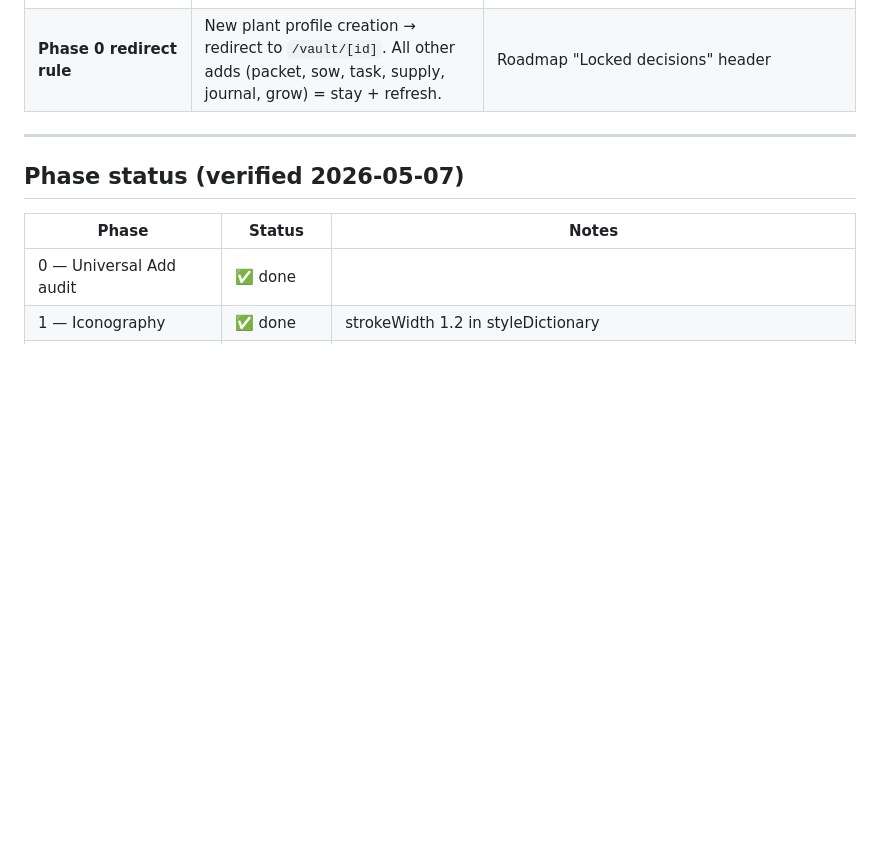
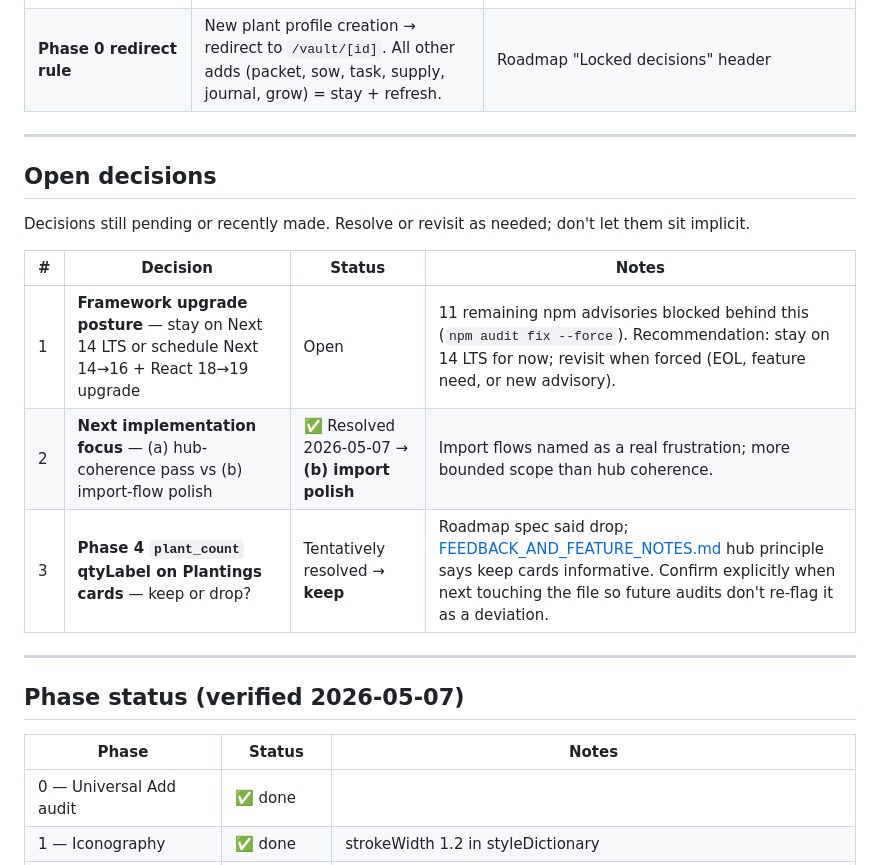
Before and after one commit to sydknee09-web/Garden-Tracker, a Markdown page: docs/PROJECT_STATUS.md, the part around the change. Drawn GitHub-style; blank space fills up the shorter version.

Commit message:
docs(status): add Open decisions section
Capture three pending decisions explicitly so they don't drift back to
implicit: framework upgrade posture (open, recommend stay on 14 LTS),
next implementation focus (resolved → import-flow polish), and Phase 4
plant_count qtyLabel (tentatively resolved → keep, per FEEDBACK hub
principle).

Co-Authored-By: Claude Opus 4.7 (1M context) <noreply@anthropic.com>

```diff
--- a/docs/PROJECT_STATUS.md
+++ b/docs/PROJECT_STATUS.md
@@ -28,6 +28,18 @@ These were verified during the 2026-05-07 audit and **should not be reopened** w
 | **Stroke 1.2** | All ICON_MAP icons use `strokeWidth: 1.2`. | [styleDictionary.tsx:20](../src/lib/styleDictionary.tsx) |
 | **Emerald-luxury (#50C878)** | Reserved for success/reward contexts (toasts, completed checkmarks, generic journal "logged" types). NOT a default UI color. | Roadmap "Locked decisions" header |
 | **Phase 0 redirect rule** | New plant profile creation → redirect to `/vault/[id]`. All other adds (packet, sow, task, supply, journal, grow) = stay + refresh. | Roadmap "Locked decisions" header |
+
+---
+
+## Open decisions
+
+Decisions still pending or recently made. Resolve or revisit as needed; don't let them sit implicit.
+
+| # | Decision | Status | Notes |
+|---|----------|--------|-------|
+| 1 | **Framework upgrade posture** — stay on Next 14 LTS or schedule Next 14→16 + React 18→19 upgrade | Open | 11 remaining npm advisories blocked behind this (`npm audit fix --force`). Recommendation: stay on 14 LTS for now; revisit when forced (EOL, feature need, or new advisory). |
+| 2 | **Next implementation focus** — (a) hub-coherence pass vs (b) import-flow polish | ✅ Resolved 2026-05-07 → **(b) import polish** | Import flows named as a real frustration; more bounded scope than hub coherence. |
+| 3 | **Phase 4 `plant_count` qtyLabel on Plantings cards** — keep or drop? | Tentatively resolved → **keep** | Roadmap spec said drop; [FEEDBACK_AND_FEATURE_NOTES.md](FEEDBACK_AND_FEATURE_NOTES.md) hub principle says keep cards informative. Confirm explicitly when next touching the file so future audits don't re-flag it as a deviation. |
 
 ---
 
```
